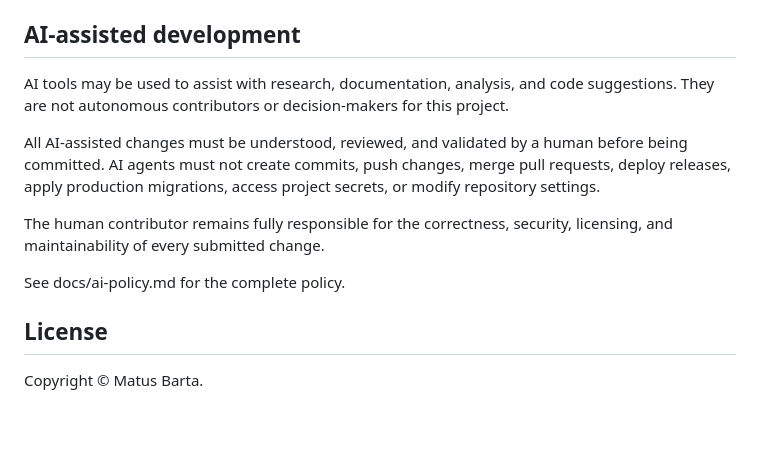
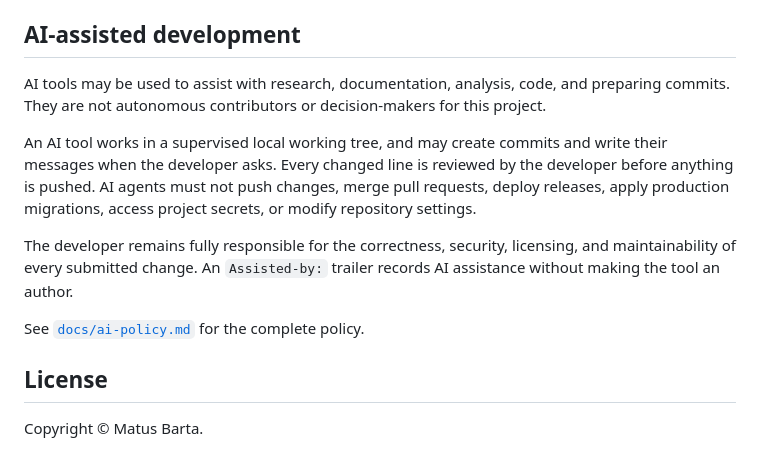
Before and after one commit to matus-barta/car_sensors, a Markdown page: README.md, the part around the change. Rendered like a GitHub page; blank space fills up the shorter version.

Commit message:
update ai policy
Assisted-by: Claude Code (Claude Opus 5.5)

```diff
--- a/README.md
+++ b/README.md
@@ -224,13 +224,13 @@ pnpm build     # what CI runs; fails on a link between pages that does not resol
 
 ## AI-assisted development
 
-AI tools may be used to assist with research, documentation, analysis, and code suggestions. They are not autonomous contributors or decision-makers for this project.
+AI tools may be used to assist with research, documentation, analysis, code, and preparing commits. They are not autonomous contributors or decision-makers for this project.
 
-All AI-assisted changes must be understood, reviewed, and validated by a human before being committed. AI agents must not create commits, push changes, merge pull requests, deploy releases, apply production migrations, access project secrets, or modify repository settings.
+An AI tool works in a supervised local working tree, and may create commits and write their messages when the developer asks. Every changed line is reviewed by the developer before anything is pushed. AI agents must not push changes, merge pull requests, deploy releases, apply production migrations, access project secrets, or modify repository settings.
 
-The human contributor remains fully responsible for the correctness, security, licensing, and maintainability of every submitted change.
+The developer remains fully responsible for the correctness, security, licensing, and maintainability of every submitted change. An `Assisted-by:` trailer records AI assistance without making the tool an author.
 
-See docs/ai-policy.md for the complete policy.
+See [`docs/ai-policy.md`](docs/ai-policy.md) for the complete policy.
 
 ## License
 
```
Also changed, not shown: .claude/CLAUDE.md (+1 -1 lines), docs/ai-policy.md (+9 -6 lines).
